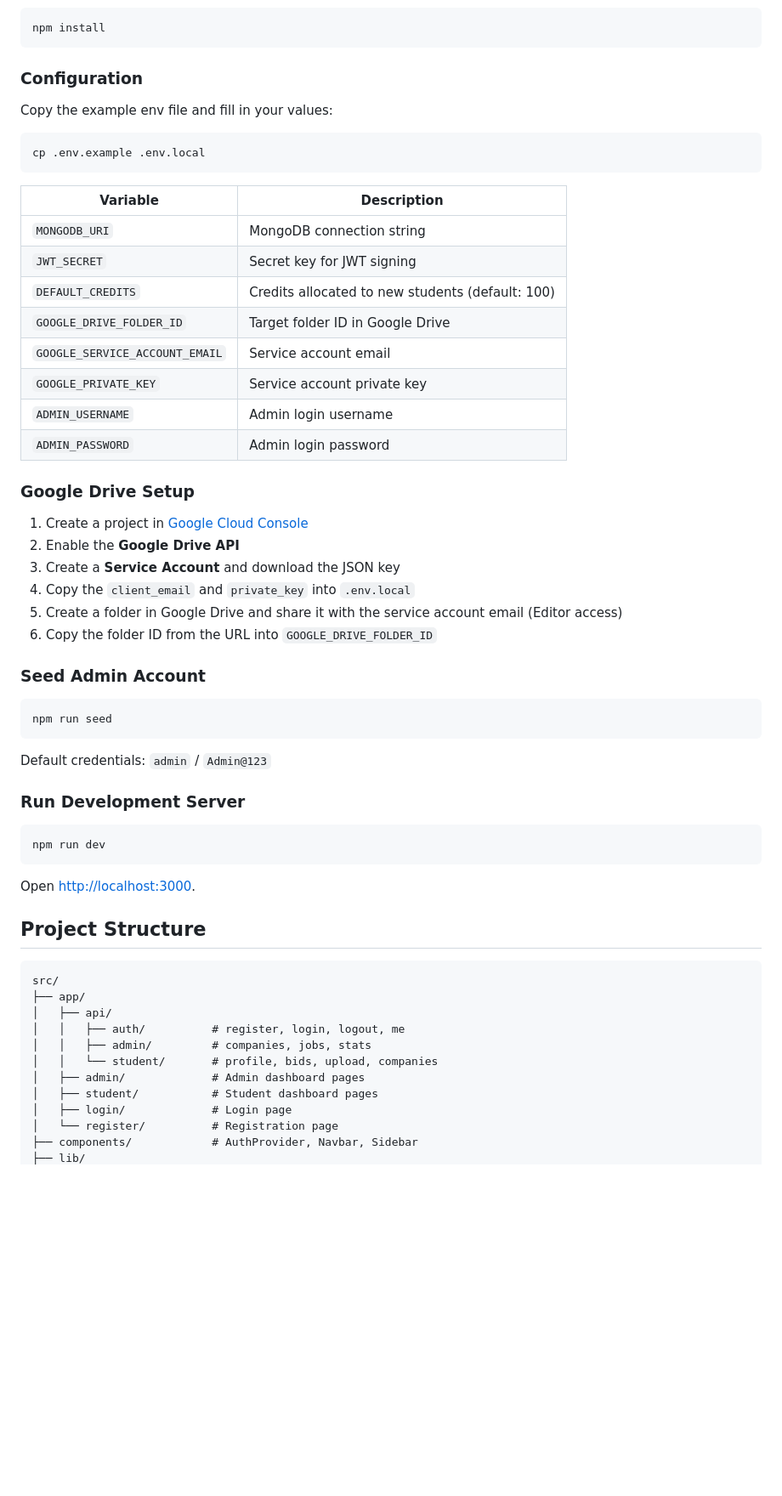
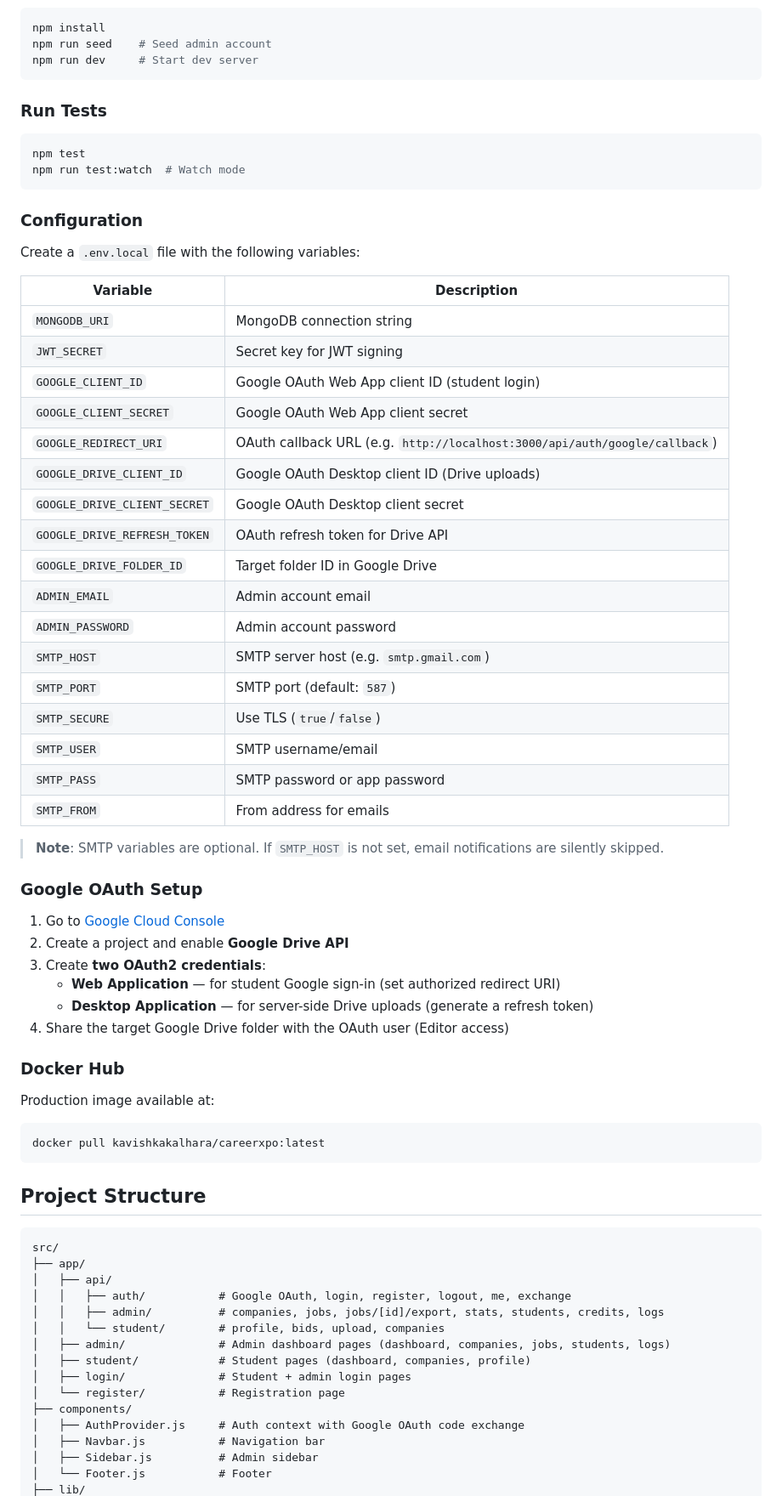
Before and after one commit to ComES-University-of-Ruhuna/careerxpo-cv-collecting-system, a Markdown page: README.md, the part around one of its changes. Shown at 85% size. Rendered like a GitHub page; blank space fills up the shorter version.

````diff
--- a/README.md
+++ b/README.md
@@ -44,51 +77,59 @@ Students register with their university registration number, upload CVs to Googl
 
 ```bash
 npm install
+npm run seed    # Seed admin account
+npm run dev     # Start dev server
+```
+
+### Run Tests
+
+```bash
+npm test
+npm run test:watch  # Watch mode
 ```
 
 ### Configuration
 
-Copy the example env file and fill in your values:
-
-```bash
-cp .env.example .env.local
-```
+Create a `.env.local` file with the following variables:
 
 | Variable | Description |
 |---|---|
 | `MONGODB_URI` | MongoDB connection string |
 | `JWT_SECRET` | Secret key for JWT signing |
-| `DEFAULT_CREDITS` | Credits allocated to new students (default: 100) |
+| `GOOGLE_CLIENT_ID` | Google OAuth Web App client ID (student login) |
+| `GOOGLE_CLIENT_SECRET` | Google OAuth Web App client secret |
+| `GOOGLE_REDIRECT_URI` | OAuth callback URL (e.g. `http://localhost:3000/api/auth/google/callback`) |
+| `GOOGLE_DRIVE_CLIENT_ID` | Google OAuth Desktop client ID (Drive uploads) |
+| `GOOGLE_DRIVE_CLIENT_SECRET` | Google OAuth Desktop client secret |
+| `GOOGLE_DRIVE_REFRESH_TOKEN` | OAuth refresh token for Drive API |
 | `GOOGLE_DRIVE_FOLDER_ID` | Target folder ID in Google Drive |
-| `GOOGLE_SERVICE_ACCOUNT_EMAIL` | Service account email |
-| `GOOGLE_PRIVATE_KEY` | Service account private key |
-| `ADMIN_USERNAME` | Admin login username |
-| `ADMIN_PASSWORD` | Admin login password |
+| `ADMIN_EMAIL` | Admin account email |
+| `ADMIN_PASSWORD` | Admin account password |
+| `SMTP_HOST` | SMTP server host (e.g. `smtp.gmail.com`) |
+| `SMTP_PORT` | SMTP port (default: `587`) |
+| `SMTP_SECURE` | Use TLS (`true`/`false`) |
+| `SMTP_USER` | SMTP username/email |
+| `SMTP_PASS` | SMTP password or app password |
+| `SMTP_FROM` | From address for emails |
 
-### Google Drive Setup
+> **Note**: SMTP variables are optional. If `SMTP_HOST` is not set, email notifications are silently skipped.
 
-1. Create a project in [Google Cloud Console](https://console.cloud.google.com/)
-2. Enable the **Google Drive API**
-3. Create a **Service Account** and download the JSON key
-4. Copy the `client_email` and `private_key` into `.env.local`
-5. Create a folder in Google Drive and share it with the service account email (Editor access)
-6. Copy the folder ID from the URL into `GOOGLE_DRIVE_FOLDER_ID`
+### Google OAuth Setup
 
-### Seed Admin Account
+1. Go to [Google Cloud Console](https://console.cloud.google.com/)
+2. Create a project and enable **Google Drive API**
+3. Create **two OAuth2 credentials**:
+   - **Web Application** — for student Google sign-in (set authorized redirect URI)
+   - **Desktop Application** — for server-side Drive uploads (generate a refresh token)
+4. Share the target Google Drive folder with the OAuth user (Editor access)
+
+### Docker Hub
+
+Production image available at:
 
 ```bash
-npm run seed
+docker pull kavishkakalhara/careerxpo:latest
 ```
-
-Default credentials: `admin` / `Admin@123`
-
-### Run Development Server
-
-```bash
-npm run dev
-```
-
-Open [http://localhost:3000](http://localhost:3000).
 
 ## Project Structure
 
@@ -96,12 +137,16 @@ Open [http://localhost:3000](http://localhost:3000).
 src/
 ├── app/
 │   ├── api/
-│   │   ├── auth/          # register, login, logout, me
-│   │   ├── admin/         # companies, jobs, stats
-│   │   └── student/       # profile, bids, upload, companies
-│   ├── admin/             # Admin dashboard pages
-│   ├── student/           # Student dashboard pages
-│   ├── login/             # Login page
-│   └── register/          # Registration page
-├── components/            # AuthProvider, Navbar, Sidebar
+│   │   ├── auth/           # Google OAuth, login, register, logout, me, exchange
+│   │   ├── admin/          # companies, jobs, jobs/[id]/export, stats, students, credits, logs
+│   │   └── student/        # profile, bids, upload, companies
+│   ├── admin/              # Admin dashboard pages (dashboard, companies, jobs, students, logs)
+│   ├── student/            # Student pages (dashboard, companies, profile)
+│   ├── login/              # Student + admin login pages
+│   └── register/           # Registration page
+├── components/
+│   ├── AuthProvider.js     # Auth context with Google OAuth code exchange
+│   ├── Navbar.js           # Navigation bar
+│   ├── Sidebar.js          # Admin sidebar
+│   └── Footer.js           # Footer
 ├── lib/
````
Also changed, not shown: other parts of README.md (+94 -39 lines).
